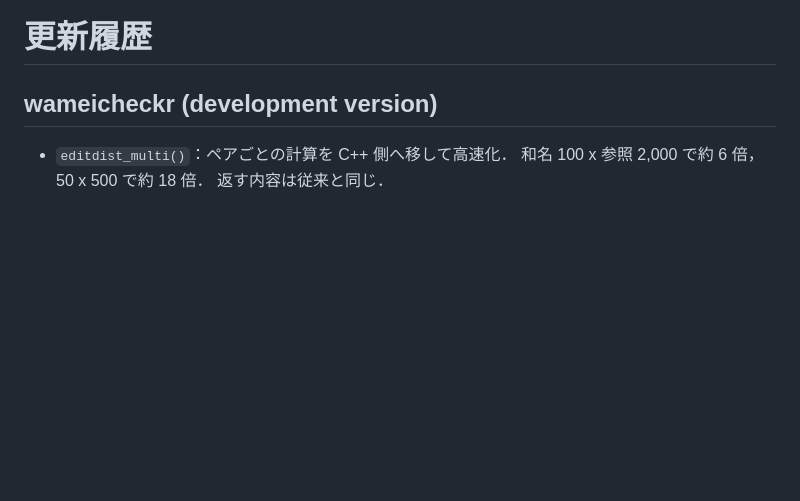
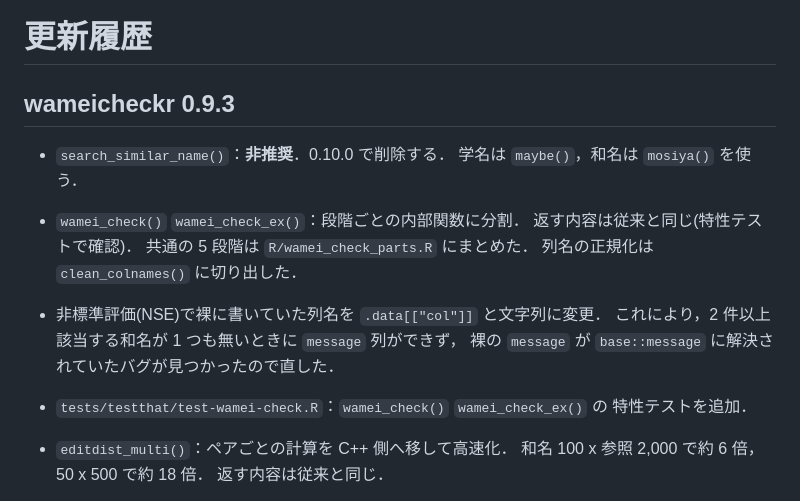
Before and after one commit to matutosi/wameicheckr, a Markdown page: NEWS.md, the part around the change. GitHub-like rendering; blank space fills up the shorter version.

```diff
--- a/NEWS.md
+++ b/NEWS.md
@@ -1,6 +1,21 @@
 # 更新履歴
 
-## wameicheckr (development version)
+## wameicheckr 0.9.3
+
+* `search_similar_name()`：**非推奨**．0.10.0 で削除する．
+  学名は `maybe()`，和名は `mosiya()` を使う．
+
+* `wamei_check()` `wamei_check_ex()`：段階ごとの内部関数に分割．
+  返す内容は従来と同じ(特性テストで確認)．
+  共通の 5 段階は `R/wamei_check_parts.R` にまとめた．
+  列名の正規化は `clean_colnames()` に切り出した．
+
+* 非標準評価(NSE)で裸に書いていた列名を `.data[["col"]]` と文字列に変更．
+  これにより，2 件以上該当する和名が 1 つも無いときに `message` 列ができず，
+  裸の `message` が `base::message` に解決されていたバグが見つかったので直した．
+
+* `tests/testthat/test-wamei-check.R`：`wamei_check()` `wamei_check_ex()` の
+  特性テストを追加．
 
 * `editdist_multi()`：ペアごとの計算を C++ 側へ移して高速化．
   和名 100 x 参照 2,000 で約 6 倍，50 x 500 で約 18 倍．
```
Also changed, not shown: .claude/CLAUDE.md (+45 -29 lines).
